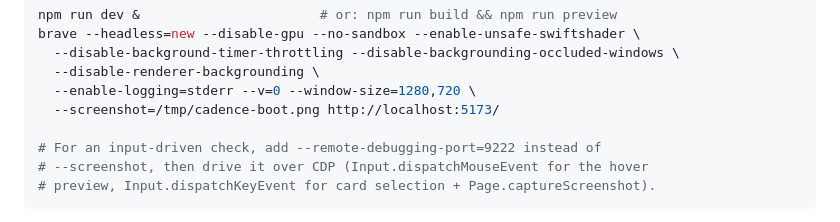
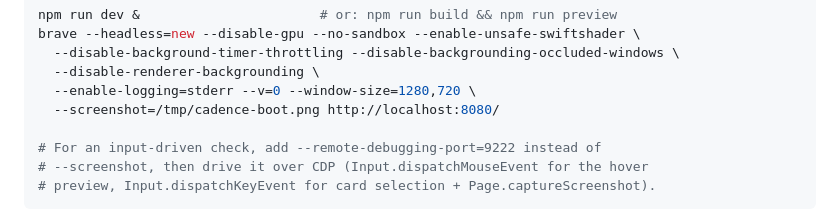
Before and after one commit to alutsu/project-cadence, a Markdown page: CLAUDE.md, the part around the change. Drawn GitHub-style.

Commit message:
docs: point the browser-verification snippet at the dev port
CLAUDE.md §7.4's copy-pasteable command still named 5173 while vite.config.ts
serves 8080, so following the instructions verbatim screenshotted nothing.
The port itself was changed by the owner; this is the half of it that lives in
the docs.

Co-Authored-By: Claude Opus 5 <noreply@anthropic.com>
Claude-Session: https://claude.ai/code/session_01GXkL8SpTUvQLRYkWtASPUw

```diff
--- a/CLAUDE.md
+++ b/CLAUDE.md
@@ -421,7 +421,7 @@ brave --headless=new --disable-gpu --no-sandbox --enable-unsafe-swiftshader \
   --disable-background-timer-throttling --disable-backgrounding-occluded-windows \
   --disable-renderer-backgrounding \
   --enable-logging=stderr --v=0 --window-size=1280,720 \
-  --screenshot=/tmp/cadence-boot.png http://localhost:5173/
+  --screenshot=/tmp/cadence-boot.png http://localhost:8080/
 
 # For an input-driven check, add --remote-debugging-port=9222 instead of
 # --screenshot, then drive it over CDP (Input.dispatchMouseEvent for the hover
```
